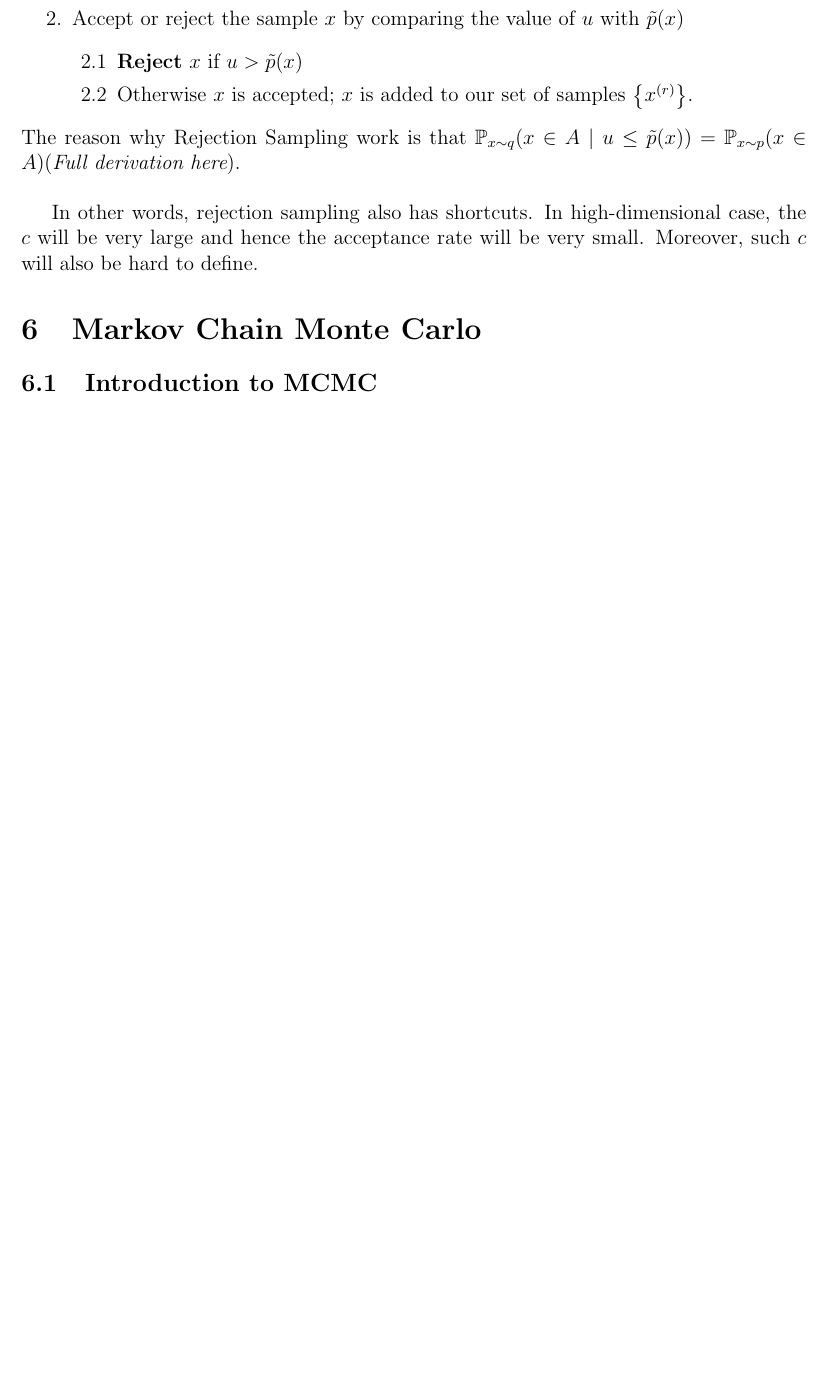
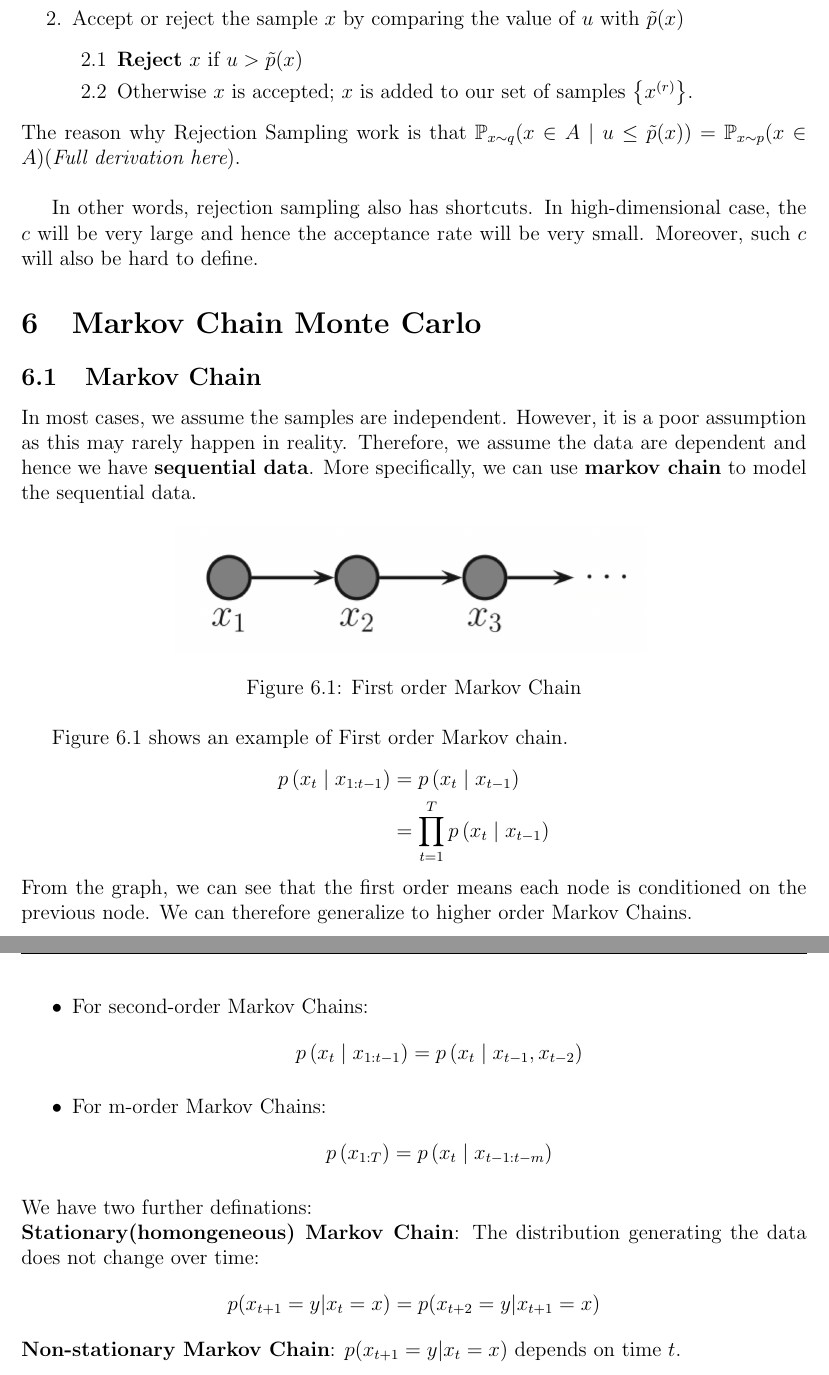
Before and after one commit to yiliuc/Lecture_notes, a LaTeX document (STA414/0_main.tex, which reads STA414/6_MCMC.tex): part of page 21 of 26 before the commit and two parts of pages 21 and 22 of 27 after it, the two joined at a grey line, cut so that both start at the same text, the shorter picture padded with empty space. Compiled offline with pdfLaTeX.

Commit message:
Finish 6.1 (Markov Chains)

```diff
--- a/STA414/6_MCMC.tex
+++ b/STA414/6_MCMC.tex
@@ -1,2 +1,24 @@
 \section{Markov Chain Monte Carlo}
-\subsection{Introduction to MCMC}
+\subsection{Markov Chain}
+In most cases, we assume the samples are independent. However, it is a poor assumption as this may rarely happen in reality. Therefore, we assume the data are dependent and hence we have \textbf{sequential data}. More specifically, we can use \textbf{markov chain} to model the sequential data.
+\begin{figure}[H]
+    \centering
+    \includegraphics[width = .6\linewidth]{figures/section6/figure_6_1.png}
+    \caption{First order Markov Chain}
+    \label{fig:f_mc}
+\end{figure}
+\hyperref[fig:f_mc]{Figure 6.1} shows an example of First order Markov chain.
+\begin{align*}
+    p\left(x_t \mid x_{1: t-1}\right)&=p\left(x_t \mid x_{t-1}\right)\\
+    &=\prod_{t=1}^T p\left(x_t \mid x_{t-1}\right)
+\end{align*}
+From the graph, we can see that the first order means each node is conditioned on the previous node. We can therefore generalize to higher order Markov Chains.
+\begin{itemize}    \item For second-order Markov Chains:
+    $$p\left(x_t \mid x_{1: t-1}\right)=p\left(x_t \mid x_{t-1},x_{t-2}\right)$$
+    \item For m-order Markov Chains:
+    $$p\left(x_{1: T}\right)=p\left(x_t \mid x_{t-1:t-m}\right)$$
+\end{itemize}
+We have two further definations:\\
+\textbf{Stationary(homongeneous) Markov Chain}: The distribution generating the data does not change over time:
+$$p(x_{t+1}=y|x_t=x)=p(x_{t+2}=y|x_{t+1}=x)$$
+\textbf{Non-stationary Markov Chain}: $p(x_{t+1}=y|x_t=x)$ depends on time $t$.
```
Also changed, not shown: STA414/0_main.pdf, STA414/figures/section6/figure_6_1.png (added), 11 other files.
